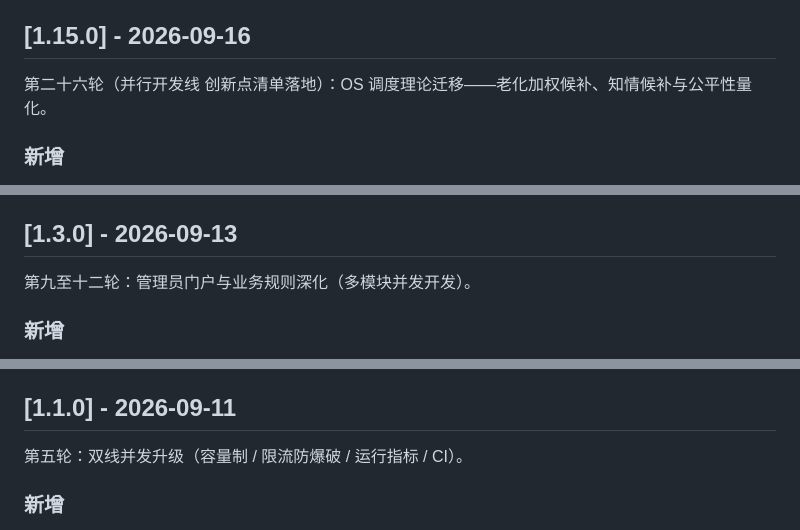
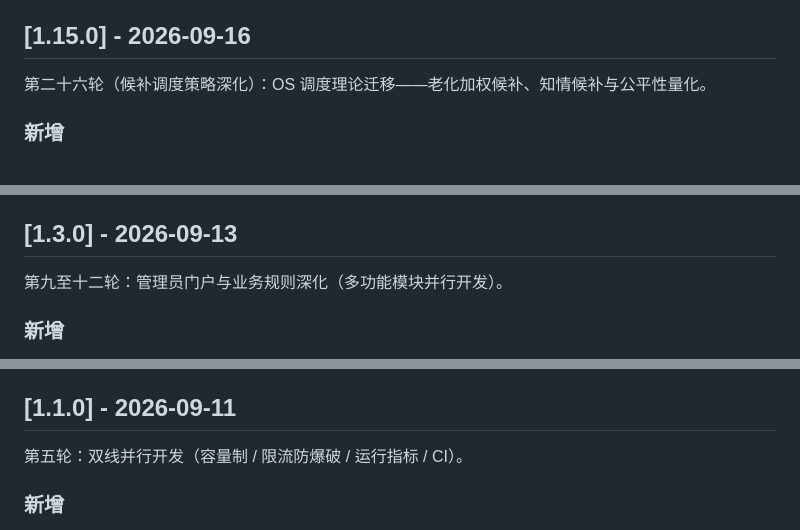
Before and after one commit to yq6666-66/lab-booking-system, a Markdown page: docs/CHANGELOG.md, 3 parts joined by grey strips. GitHub-like rendering.

```diff
--- a/docs/CHANGELOG.md
+++ b/docs/CHANGELOG.md
@@ -4,7 +4,7 @@
 
 ## [1.15.0] - 2026-09-16
 
-第二十六轮（并行开发线 创新点清单落地）：OS 调度理论迁移——老化加权候补、知情候补与公平性量化。
+第二十六轮（候补调度策略深化）：OS 调度理论迁移——老化加权候补、知情候补与公平性量化。
 
 ### 新增
 - **老化加权候补策略（BR19 第三档）**：`--waitlist-strategy=weighted`，score = 1000·priority + 200·(credit−5) + 60·log₂(1+等待小时)——等待翻倍 +60 分、1 点信用 ≈ 8 小时等待、管理员不被越级；冲突暂跳语义不变，默认 executable 行为零变化（T70，含 executable 对照与信用压制）。
@@ -168,7 +168,7 @@
 
 ## [1.3.0] - 2026-09-13
 
-第九至十二轮：管理员门户与业务规则深化（多模块并发开发）。
+第九至十二轮：管理员门户与业务规则深化（多功能模块并行开发）。
 
 ### 新增
 - 管理门户：登录页「用户/管理员」双入口（role_hint，403 ROLE_MISMATCH 不建会话不计失败）+ 独立管理控制台 `admin.html`（概览卡片、实验室管理、场次发布/修改、全员记录、用户管理、统计图表+CSV、运行指标、通知发布/历史、运行日志）；
@@ -199,7 +199,7 @@
 
 ## [1.1.0] - 2026-09-11
 
-第五轮：双线并发升级（容量制 / 限流防爆破 / 运行指标 / CI）。
+第五轮：双线并行开发（容量制 / 限流防爆破 / 运行指标 / CI）。
 
 ### 新增
 - 容量制（schema v3）：场次支持 1..200 席位，取消/爽约释放后 FIFO 连续补位；单占用唯一索引退役，容量约束由单写者事务校验；v2 库幂等迁移（含迁移实测）；
```
Also changed, not shown: docs/PROGRESS.md (+7 -7 lines), docs/TEST_REPORT.md (+1 -1 lines).
